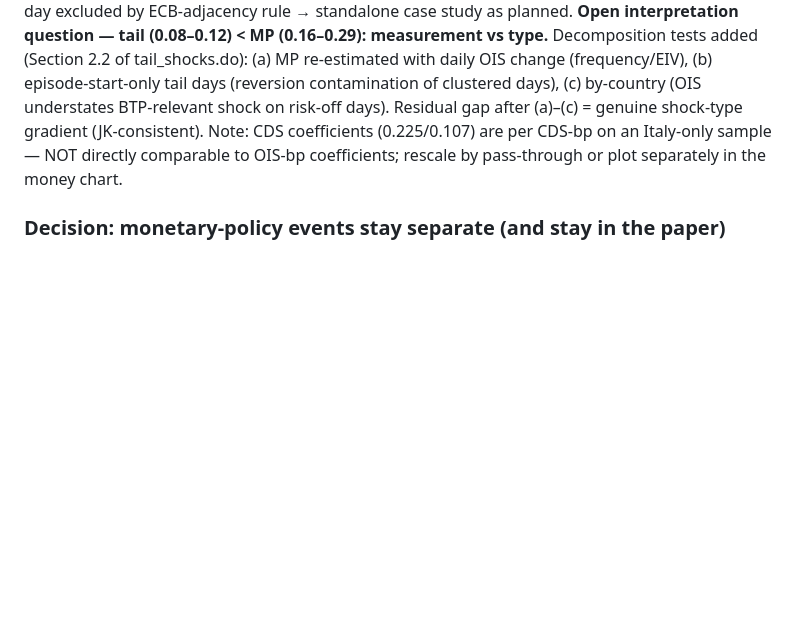
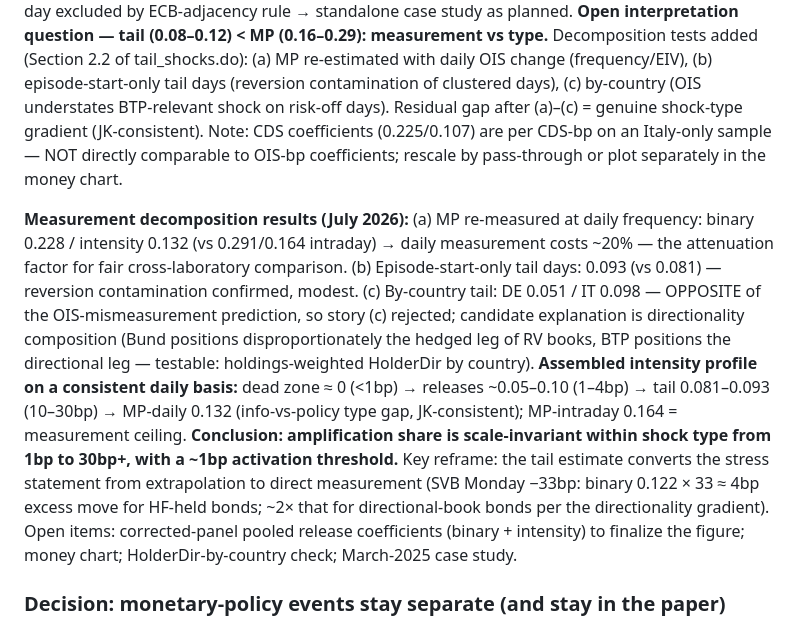
Before and after one commit to FelixHrms/JMP_current, a Markdown page: so_what_plan.md, the part around the change. GitHub-like rendering; blank space fills up the shorter version.

Commit message:
Log measurement-decomposition results and assembled size profile
Co-Authored-By: Claude Fable 5 <noreply@anthropic.com>
Claude-Session: https://claude.ai/code/session_01AWCmsxLPKt6NKX7wdqnqUT

```diff
--- a/so_what_plan.md
+++ b/so_what_plan.md
@@ -79,6 +79,8 @@ Two ECO EZ exports in `BB_calender.zip`: `BB_00_23.xlsx` (2000-01→2023-12, Eng
 
 **Tail-day results (July 2026, corrected panel):** 41 tail days after guards; narrative list validates cleanly (Ukraine, June-2022 CPI/emergency-meeting cluster, gas crisis, Jackson Hole, US CPI Sep/Nov 2022, UK mini-budget + BoE intervention, SVB/CS March 2023, US election Nov 2024, tariff truce May 2025; almost all US/global — reinforces ECO US request). Amplification: binary 0.122 (t=3.7), intensity 0.081 (t=4.7), constraining 0.087 / relaxing 0.083 — regime symmetry survives at crisis scale. Orthogonality p=0.12 (weakest of the three; keep reported). Guard added: |ΔOIS| > |macro_shock| (removes 2021-03-24 first-stage prediction-error day). March-5-2025 German fiscal day excluded by ECB-adjacency rule → standalone case study as planned. **Open interpretation question — tail (0.08–0.12) < MP (0.16–0.29): measurement vs type.** Decomposition tests added (Section 2.2 of tail_shocks.do): (a) MP re-estimated with daily OIS change (frequency/EIV), (b) episode-start-only tail days (reversion contamination of clustered days), (c) by-country (OIS understates BTP-relevant shock on risk-off days). Residual gap after (a)–(c) = genuine shock-type gradient (JK-consistent). Note: CDS coefficients (0.225/0.107) are per CDS-bp on an Italy-only sample — NOT directly comparable to OIS-bp coefficients; rescale by pass-through or plot separately in the money chart.
 
+**Measurement decomposition results (July 2026):** (a) MP re-measured at daily frequency: binary 0.228 / intensity 0.132 (vs 0.291/0.164 intraday) → daily measurement costs ~20% — the attenuation factor for fair cross-laboratory comparison. (b) Episode-start-only tail days: 0.093 (vs 0.081) — reversion contamination confirmed, modest. (c) By-country tail: DE 0.051 / IT 0.098 — OPPOSITE of the OIS-mismeasurement prediction, so story (c) rejected; candidate explanation is directionality composition (Bund positions disproportionately the hedged leg of RV books, BTP positions the directional leg — testable: holdings-weighted HolderDir by country). **Assembled intensity profile on a consistent daily basis:** dead zone ≈ 0 (<1bp) → releases ~0.05–0.10 (1–4bp) → tail 0.081–0.093 (10–30bp) → MP-daily 0.132 (info-vs-policy type gap, JK-consistent); MP-intraday 0.164 = measurement ceiling. **Conclusion: amplification share is scale-invariant within shock type from 1bp to 30bp+, with a ~1bp activation threshold.** Key reframe: the tail estimate converts the stress statement from extrapolation to direct measurement (SVB Monday −33bp: binary 0.122 × 33 ≈ 4bp excess move for HF-held bonds; ~2× that for directional-book bonds per the directionality gradient). Open items: corrected-panel pooled release coefficients (binary + intensity) to finalize the figure; money chart; HolderDir-by-country check; March-2025 case study.
+
 ### Decision: monetary-policy events stay separate (and stay in the paper)
 
 ECB decision rows are dropped from the release set and ECB days flagged (`ecb_day`, 38 in-window — matches the paper's 38 EA-MPD events). The first stage and the release-module second stage exclude them. The MP analysis is **not** replaced by the release analysis: (i) the intraday EA-MPD surprises are the paper's cleanest identification and the JK information/monetary decomposition lives there; (ii) the calendar's ECB "surprise" (decision vs. survey median) misses guidance/QE news and is ≈ 0 whenever the decision was anticipated — a strictly worse MP shock; (iii) the paper is stronger with three separate laboratories (MP, macro releases, CDS) delivering comparable amplification coefficients. A pooled specification (both shocks, both interactions, on all days) is an optional robustness, not the main design.
```
